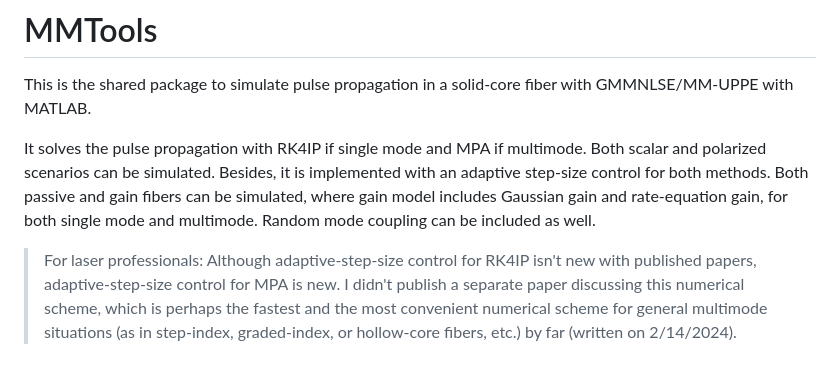
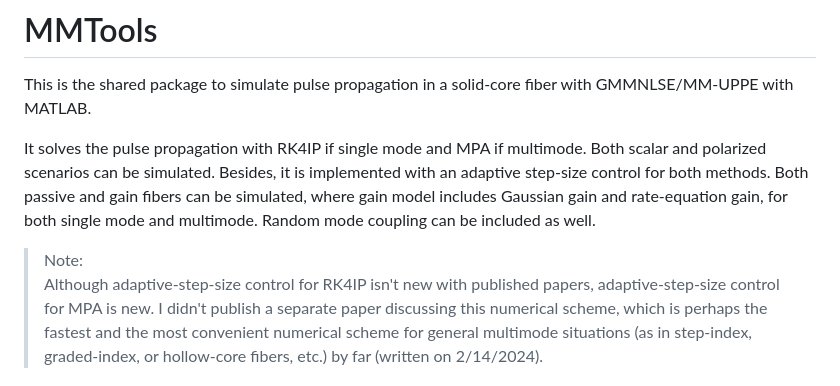
Before and after one commit to AaHaHaa/MMTools, a Markdown page: README.md, the part around the change. Rendered like a GitHub page.

```diff
--- a/README.md
+++ b/README.md
@@ -2,7 +2,7 @@
 This is the shared package to simulate pulse propagation in a solid-core fiber with GMMNLSE/MM-UPPE with MATLAB.
 
 It solves the pulse propagation with RK4IP if single mode and MPA if multimode. Both scalar and polarized scenarios can be simulated. Besides, it is implemented with an adaptive step-size control for both methods. Both passive and gain fibers can be simulated, where gain model includes Gaussian gain and rate-equation gain, for both single mode and multimode. Random mode coupling can be included as well.
-> For laser professionals:
+> Note:<br>
 Although adaptive-step-size control for RK4IP isn't new with published papers, adaptive-step-size control for MPA is new. I didn't publish a separate paper discussing this numerical scheme, which is perhaps the fastest and the most convenient numerical scheme for general multimode situations (as in step-index, graded-index, or hollow-core fibers, etc.) by far (written on 2/14/2024).
 
 For rate-equation-gain modeling, all pumping schemes are implemented: copumping, counterpumping, co+counter-pumping, as well as with and without ASE.
```
